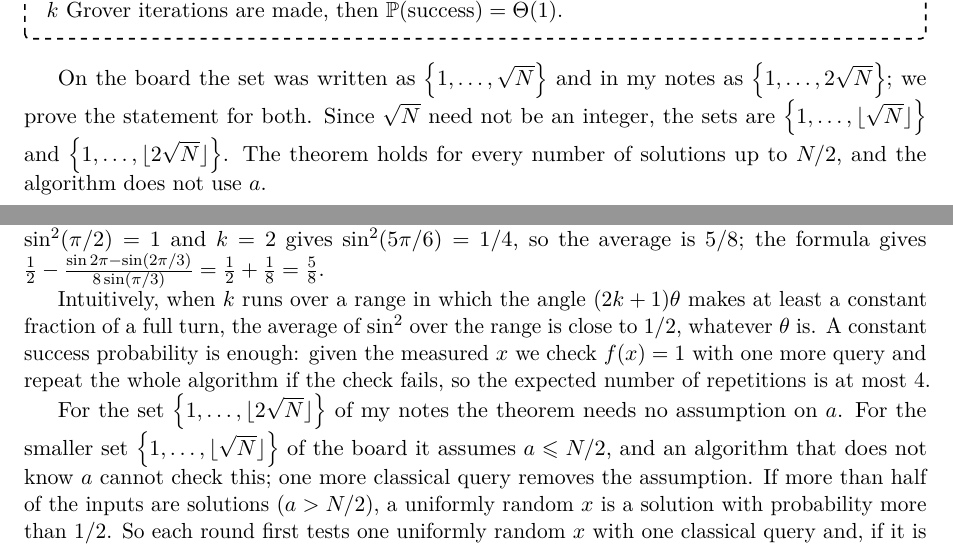
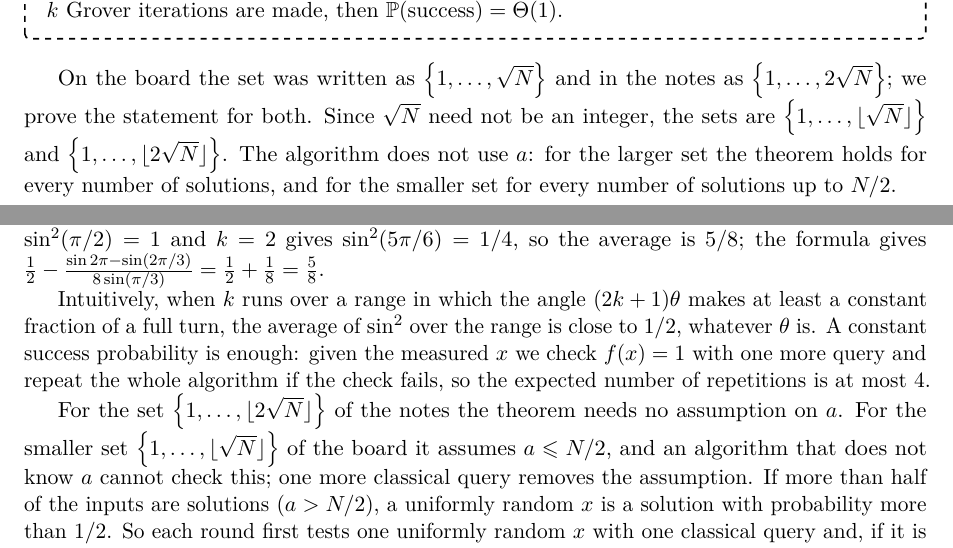
Before and after one commit to armaanamatya/qcclassnotes, a LaTeX document (scribes/main.tex, which reads scribes/tex/lecture_2026-10-08.tex): two parts of pages 84 and 86 of 87, joined at a grey line, cut so that both start at the same text. The pictures show the PDF file scribes/main.pdf that the author committed with the source.

Commit message:
Oct 8 scribe: state the range of a for each set of k, refer to the notes as in the other lectures

```diff
--- a/scribes/tex/lecture_2026-10-08.tex
+++ b/scribes/tex/lecture_2026-10-08.tex
@@ -385,10 +385,11 @@ way out is to choose $k$ \emph{at random}.
     Grover iterations are made, then $\prob{\text{success}} = \bigTh{1}$.
 \end{exercise}
 
-On the board the set was written as $\set{1, \dots, \sqrt{N}}$ and in my notes as
+On the board the set was written as $\set{1, \dots, \sqrt{N}}$ and in the notes as
 $\set{1, \dots, 2\sqrt{N}}$; we prove the statement for both. Since $\sqrt{N}$ need not be an
 integer, the sets are $\set{1, \dots, \floor{\sqrt{N}}}$ and $\set{1, \dots, \floor{2\sqrt{N}}}$. The
-theorem holds for every number of solutions up to $\sfrac{N}{2}$, and the algorithm does not use $a$.
+algorithm does not use $a$: for the larger set the theorem holds for every number of solutions, and
+for the smaller set for every number of solutions up to $\sfrac{N}{2}$.
 
 \begin{theorem}[Grover's Algorithm with a Random Number of Iterations]\label{thm:randomk-1008}
     Let $N = 2^n$ and let $f$ have $a$ solutions, $1 \leq a \leq \sfrac{N}{2}$. Let $K \geq 1$ be an
@@ -465,7 +466,7 @@ $\theta$ is. A constant success probability is enough: given the measured $x$ we
 one more query and repeat the whole algorithm if the check fails, so the expected number of
 repetitions is at most $4$.
 
-For the set $\set{1, \dots, \floor{2\sqrt{N}}}$ of my notes the theorem needs no assumption on $a$. For
+For the set $\set{1, \dots, \floor{2\sqrt{N}}}$ of the notes the theorem needs no assumption on $a$. For
 the smaller set $\set{1, \dots, \floor{\sqrt{N}}}$ of the board it assumes $a \leq \sfrac{N}{2}$, and an
 algorithm that does not know $a$ cannot check this; one more classical query removes the assumption.
 If more than half of the inputs are solutions ($a > \sfrac{N}{2}$), a uniformly random $x$ is a
```
Also changed, not shown: scribes/main.pdf, scribes/tex/lecture_2026-10-08.tex (4 more changed lines).
